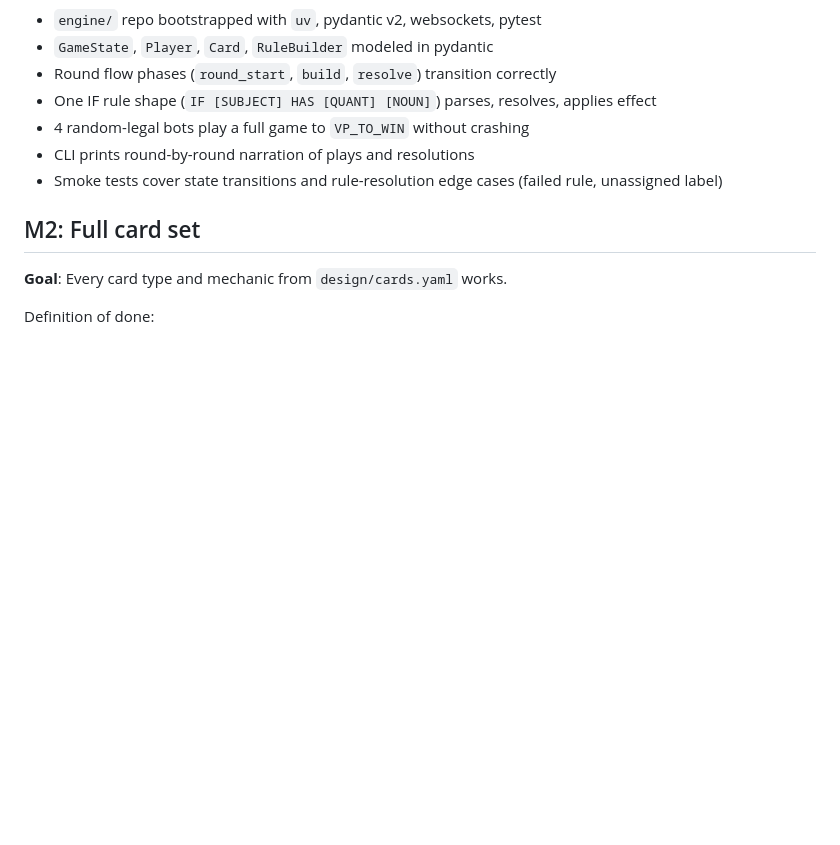
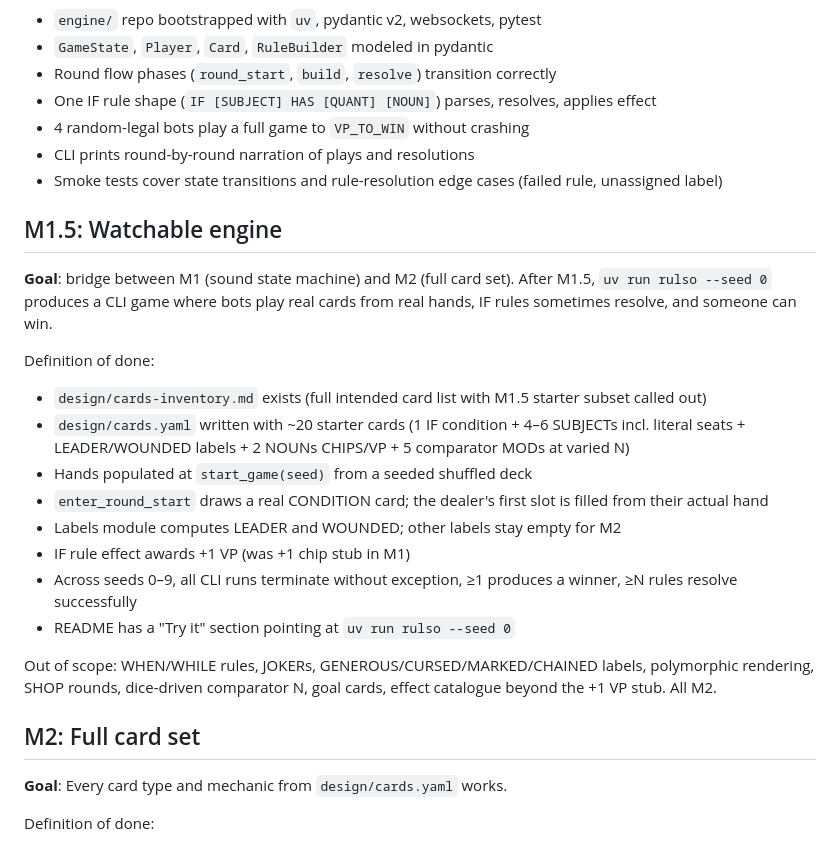
Before and after one commit to icfred/rulso, a Markdown page: roadmap.md, the part around the change. GitHub-like rendering; blank space fills up the shorter version.

```diff
--- a/roadmap.md
+++ b/roadmap.md
@@ -14,6 +14,22 @@ Definition of done:
 - 4 random-legal bots play a full game to `VP_TO_WIN` without crashing
 - CLI prints round-by-round narration of plays and resolutions
 - Smoke tests cover state transitions and rule-resolution edge cases (failed rule, unassigned label)
+
+## M1.5: Watchable engine
+
+**Goal**: bridge between M1 (sound state machine) and M2 (full card set). After M1.5, `uv run rulso --seed 0` produces a CLI game where bots play real cards from real hands, IF rules sometimes resolve, and someone can win.
+
+Definition of done:
+- `design/cards-inventory.md` exists (full intended card list with M1.5 starter subset called out)
+- `design/cards.yaml` written with ~20 starter cards (1 IF condition + 4–6 SUBJECTs incl. literal seats + LEADER/WOUNDED labels + 2 NOUNs CHIPS/VP + 5 comparator MODs at varied N)
+- Hands populated at `start_game(seed)` from a seeded shuffled deck
+- `enter_round_start` draws a real CONDITION card; the dealer's first slot is filled from their actual hand
+- Labels module computes LEADER and WOUNDED; other labels stay empty for M2
+- IF rule effect awards +1 VP (was +1 chip stub in M1)
+- Across seeds 0–9, all CLI runs terminate without exception, ≥1 produces a winner, ≥N rules resolve successfully
+- README has a "Try it" section pointing at `uv run rulso --seed 0`
+
+Out of scope: WHEN/WHILE rules, JOKERs, GENEROUS/CURSED/MARKED/CHAINED labels, polymorphic rendering, SHOP rounds, dice-driven comparator N, goal cards, effect catalogue beyond the +1 VP stub. All M2.
 
 ## M2: Full card set
 
```
Also changed, not shown: design/cards-inventory.md (added, +289 -0 lines).
